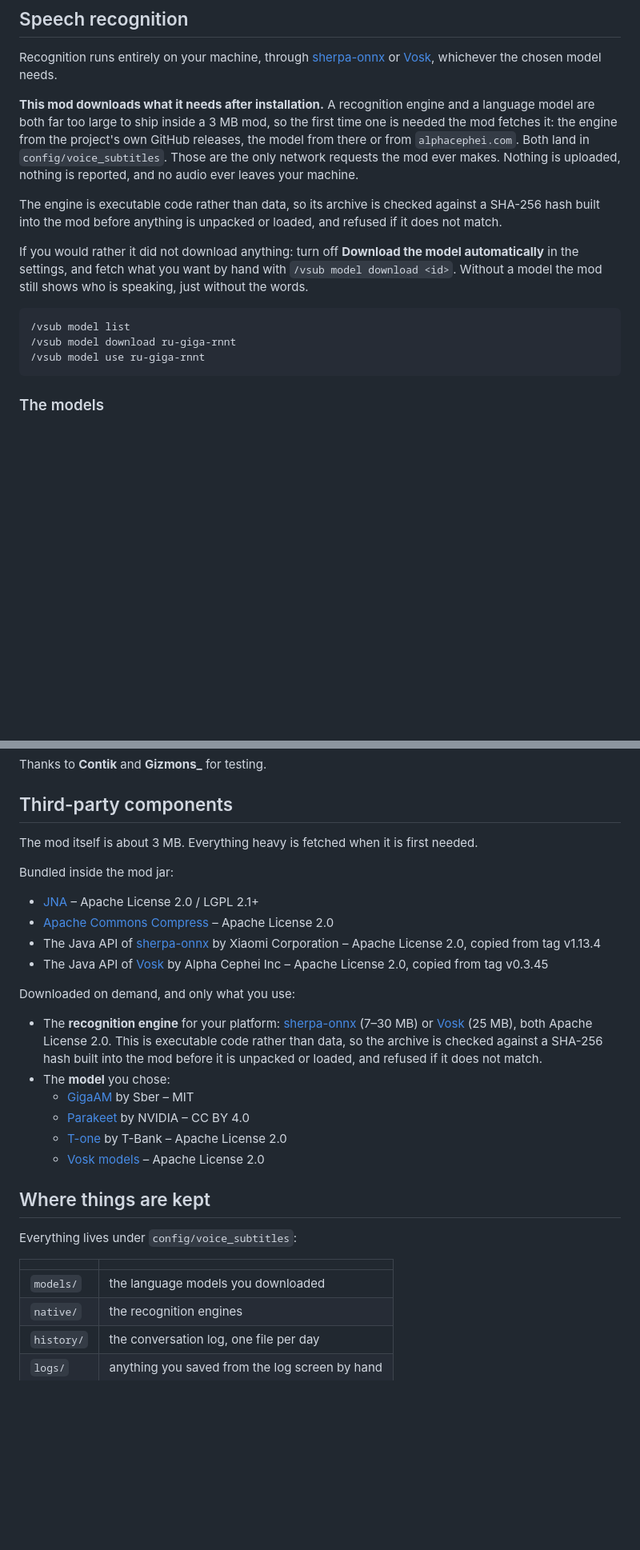
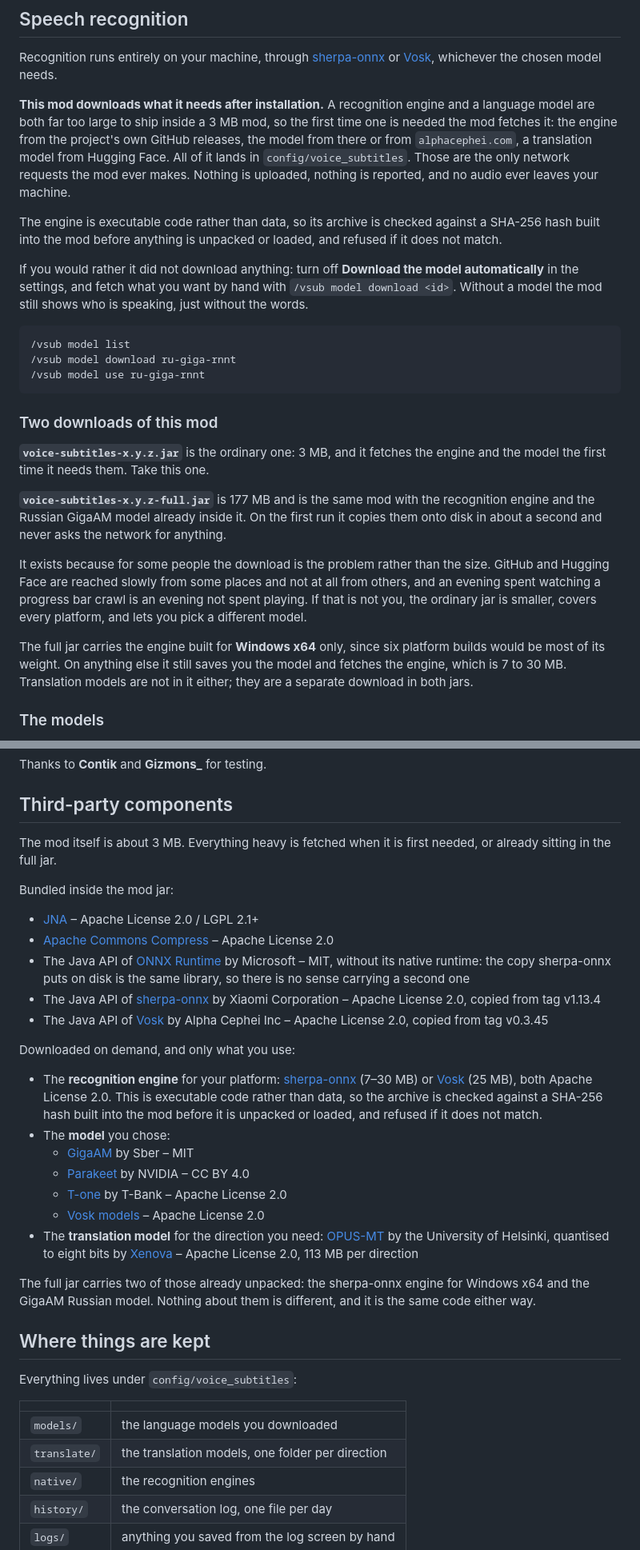
Before and after one commit to GlamArdor/voice-subtitles, a Markdown page: README.md, 2 parts joined by grey strips. Shown at 80% size. GitHub-like rendering; blank space fills up the shorter version.

````diff
--- a/README.md
+++ b/README.md
@@ -42,7 +70,7 @@ Spoken lines come from the recogniser, so treat them as a reminder of the conver
 
 Recognition runs entirely on your machine, through [sherpa-onnx](https://github.com/k2-fsa/sherpa-onnx) or [Vosk](https://alphacephei.com/vosk/), whichever the chosen model needs.
 
-**This mod downloads what it needs after installation.** A recognition engine and a language model are both far too large to ship inside a 3 MB mod, so the first time one is needed the mod fetches it: the engine from the project's own GitHub releases, the model from there or from `alphacephei.com`. Both land in `config/voice_subtitles`. Those are the only network requests the mod ever makes. Nothing is uploaded, nothing is reported, and no audio ever leaves your machine.
+**This mod downloads what it needs after installation.** A recognition engine and a language model are both far too large to ship inside a 3 MB mod, so the first time one is needed the mod fetches it: the engine from the project's own GitHub releases, the model from there or from `alphacephei.com`, a translation model from Hugging Face. All of it lands in `config/voice_subtitles`. Those are the only network requests the mod ever makes. Nothing is uploaded, nothing is reported, and no audio ever leaves your machine.
 
 The engine is executable code rather than data, so its archive is checked against a SHA-256 hash built into the mod before anything is unpacked or loaded, and refused if it does not match.
 
@@ -53,6 +81,16 @@ If you would rather it did not download anything: turn off **Download the model
 /vsub model download ru-giga-rnnt
 /vsub model use ru-giga-rnnt
 ```
+
+### Two downloads of this mod
+
+**`voice-subtitles-x.y.z.jar`** is the ordinary one: 3 MB, and it fetches the engine and the model the first time it needs them. Take this one.
+
+**`voice-subtitles-x.y.z-full.jar`** is 177 MB and is the same mod with the recognition engine and the Russian GigaAM model already inside it. On the first run it copies them onto disk in about a second and never asks the network for anything.
+
+It exists because for some people the download is the problem rather than the size. GitHub and Hugging Face are reached slowly from some places and not at all from others, and an evening spent watching a progress bar crawl is an evening not spent playing. If that is not you, the ordinary jar is smaller, covers every platform, and lets you pick a different model.
+
+The full jar carries the engine built for **Windows x64** only, since six platform builds would be most of its weight. On anything else it still saves you the model and fetches the engine, which is 7 to 30 MB. Translation models are not in it either; they are a separate download in both jars.
 
 ### The models
 
@@ -120,12 +161,13 @@ Thanks to **Contik** and **Gizmons_** for testing.
 
 ## Third-party components
 
-The mod itself is about 3 MB. Everything heavy is fetched when it is first needed.
+The mod itself is about 3 MB. Everything heavy is fetched when it is first needed, or already sitting in the full jar.
 
 Bundled inside the mod jar:
 
 - [JNA](https://github.com/java-native-access/jna) – Apache License 2.0 / LGPL 2.1+
 - [Apache Commons Compress](https://commons.apache.org/proper/commons-compress/) – Apache License 2.0
+- The Java API of [ONNX Runtime](https://github.com/microsoft/onnxruntime) by Microsoft – MIT, without its native runtime: the copy sherpa-onnx puts on disk is the same library, so there is no sense carrying a second one
 - The Java API of [sherpa-onnx](https://github.com/k2-fsa/sherpa-onnx) by Xiaomi Corporation – Apache License 2.0, copied from tag v1.13.4
 - The Java API of [Vosk](https://github.com/alphacep/vosk-api) by Alpha Cephei Inc – Apache License 2.0, copied from tag v0.3.45
 
@@ -137,6 +179,9 @@ Downloaded on demand, and only what you use:
   - [Parakeet](https://huggingface.co/nvidia/parakeet-tdt-0.6b-v3) by NVIDIA – CC BY 4.0
   - [T-one](https://github.com/voicekit-team/T-one) by T-Bank – Apache License 2.0
   - [Vosk models](https://alphacephei.com/vosk/models) – Apache License 2.0
+- The **translation model** for the direction you need: [OPUS-MT](https://github.com/Helsinki-NLP/Opus-MT) by the University of Helsinki, quantised to eight bits by [Xenova](https://huggingface.co/Xenova) – Apache License 2.0, 113 MB per direction
+
+The full jar carries two of those already unpacked: the sherpa-onnx engine for Windows x64 and the GigaAM Russian model. Nothing about them is different, and it is the same code either way.
 
 ## Where things are kept
 
@@ -145,6 +190,7 @@ Everything lives under `config/voice_subtitles`:
 | | |
 |---|---|
 | `models/` | the language models you downloaded |
+| `translate/` | the translation models, one folder per direction |
 | `native/` | the recognition engines |
 | `history/` | the conversation log, one file per day |
 | `logs/` | anything you saved from the log screen by hand |
````
Also changed, not shown: other parts of README.md (+31 -0 lines), docs/screenshots/translation.png (added).
